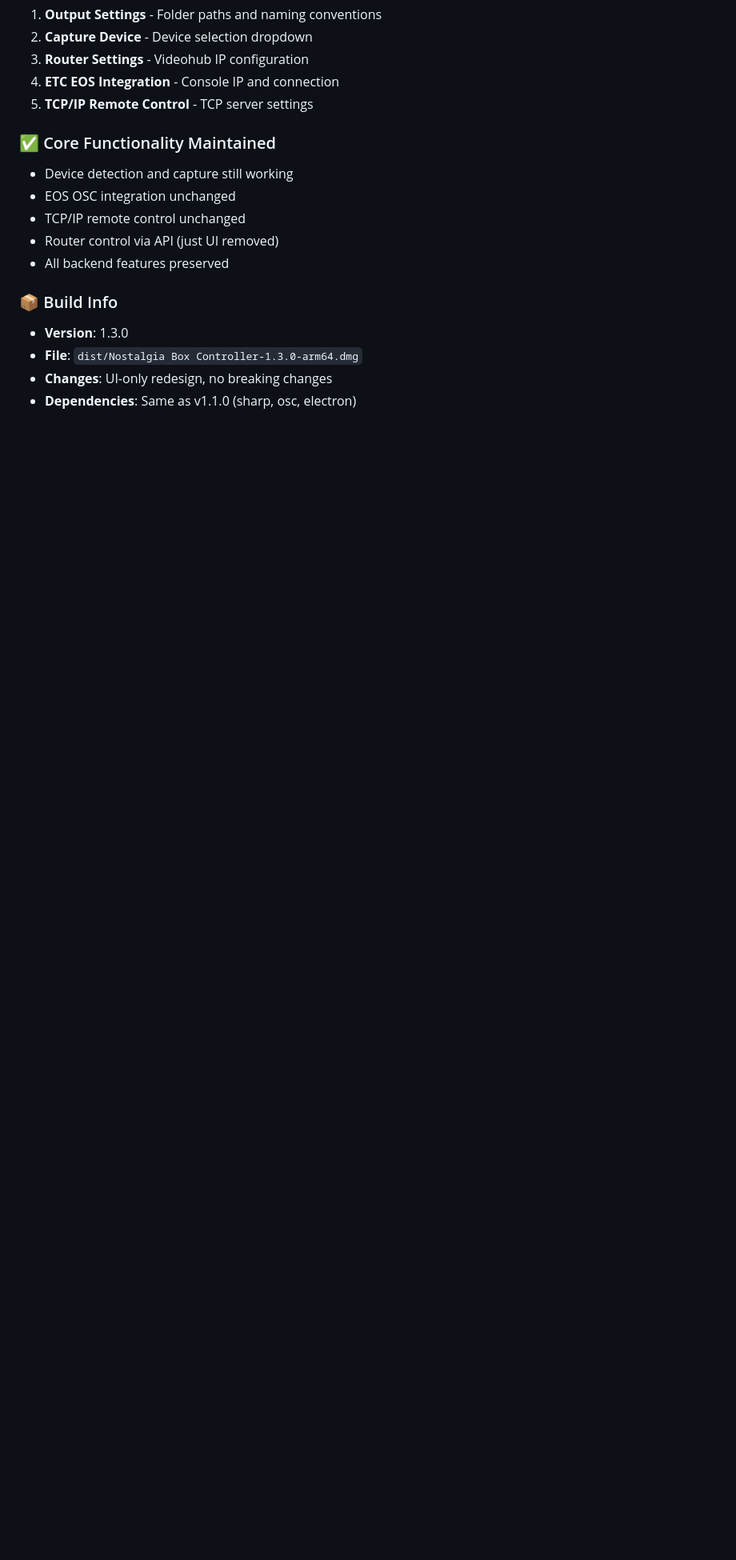
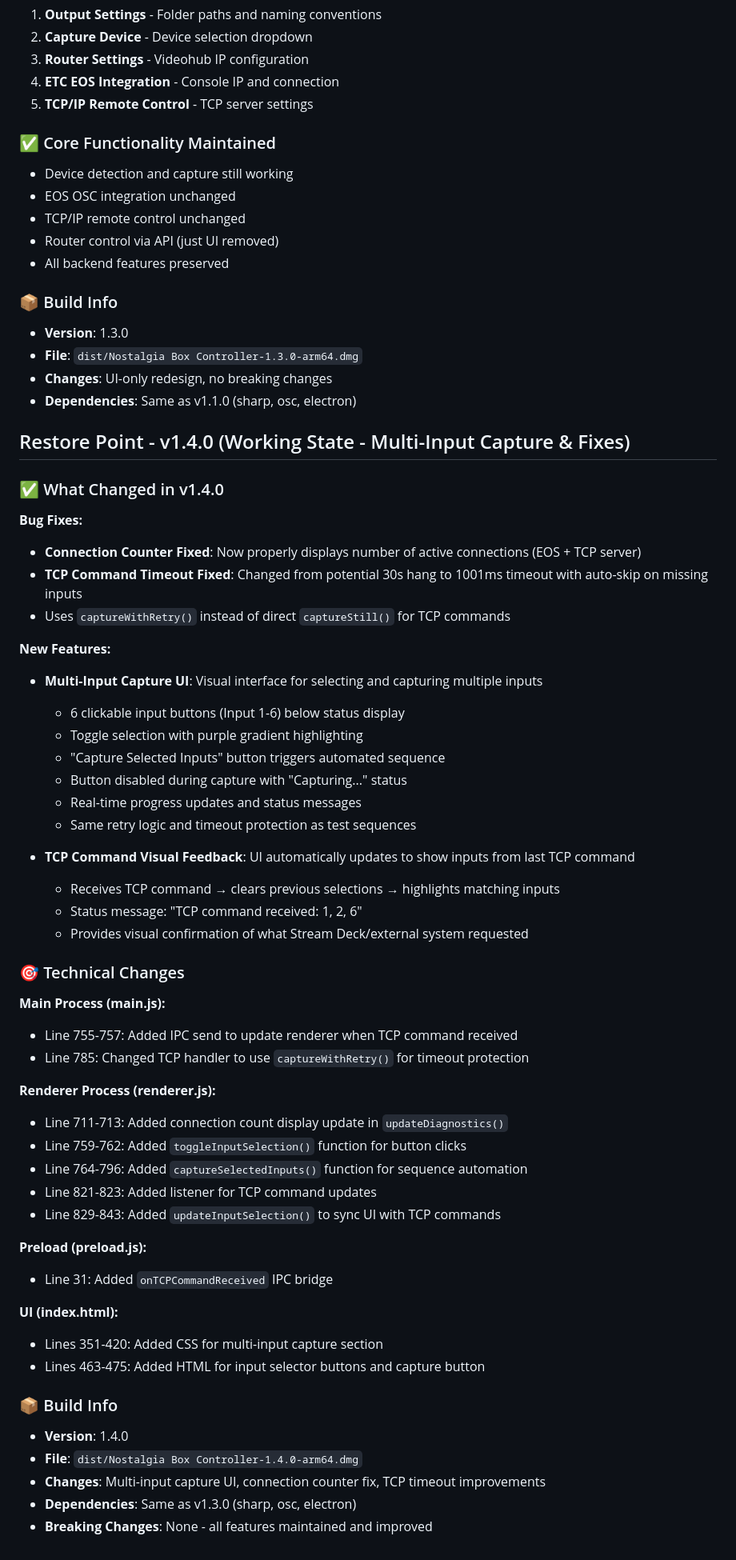
Before and after one commit to komps100/NostalgiaBoxConnect, a Markdown page: CLAUDE.md, the part around one of its changes. Shown at 80% size. Rendered like a GitHub page; blank space fills up the shorter version.

```diff
--- a/CLAUDE.md
+++ b/CLAUDE.md
@@ -520,3 +539,51 @@ v1.1.0 - All features working. Sharp-based image stitching with reliable grid la
 - **File**: `dist/Nostalgia Box Controller-1.3.0-arm64.dmg`
 - **Changes**: UI-only redesign, no breaking changes
 - **Dependencies**: Same as v1.1.0 (sharp, osc, electron)
+
+## Restore Point - v1.4.0 (Working State - Multi-Input Capture & Fixes)
+
+### ✅ What Changed in v1.4.0
+**Bug Fixes:**
+- **Connection Counter Fixed**: Now properly displays number of active connections (EOS + TCP server)
+- **TCP Command Timeout Fixed**: Changed from potential 30s hang to 1001ms timeout with auto-skip on missing inputs
+- Uses `captureWithRetry()` instead of direct `captureStill()` for TCP commands
+
+**New Features:**
+- **Multi-Input Capture UI**: Visual interface for selecting and capturing multiple inputs
+  - 6 clickable input buttons (Input 1-6) below status display
+  - Toggle selection with purple gradient highlighting
+  - "Capture Selected Inputs" button triggers automated sequence
+  - Button disabled during capture with "Capturing..." status
+  - Real-time progress updates and status messages
+  - Same retry logic and timeout protection as test sequences
+
+- **TCP Command Visual Feedback**: UI automatically updates to show inputs from last TCP command
+  - Receives TCP command → clears previous selections → highlights matching inputs
+  - Status message: "TCP command received: 1, 2, 6"
+  - Provides visual confirmation of what Stream Deck/external system requested
+
+### 🎯 Technical Changes
+**Main Process (main.js):**
+- Line 755-757: Added IPC send to update renderer when TCP command received
+- Line 785: Changed TCP handler to use `captureWithRetry()` for timeout protection
+
+**Renderer Process (renderer.js):**
+- Line 711-713: Added connection count display update in `updateDiagnostics()`
+- Line 759-762: Added `toggleInputSelection()` function for button clicks
+- Line 764-796: Added `captureSelectedInputs()` function for sequence automation
+- Line 821-823: Added listener for TCP command updates
+- Line 829-843: Added `updateInputSelection()` to sync UI with TCP commands
+
+**Preload (preload.js):**
+- Line 31: Added `onTCPCommandReceived` IPC bridge
+
+**UI (index.html):**
+- Lines 351-420: Added CSS for multi-input capture section
+- Lines 463-475: Added HTML for input selector buttons and capture button
+
+### 📦 Build Info
+- **Version**: 1.4.0
+- **File**: `dist/Nostalgia Box Controller-1.4.0-arm64.dmg`
+- **Changes**: Multi-input capture UI, connection counter fix, TCP timeout improvements
+- **Dependencies**: Same as v1.3.0 (sharp, osc, electron)
+- **Breaking Changes**: None - all features maintained and improved
```
Also changed, not shown: other parts of CLAUDE.md (+38 -19 lines), README.md (+21 -15 lines).
